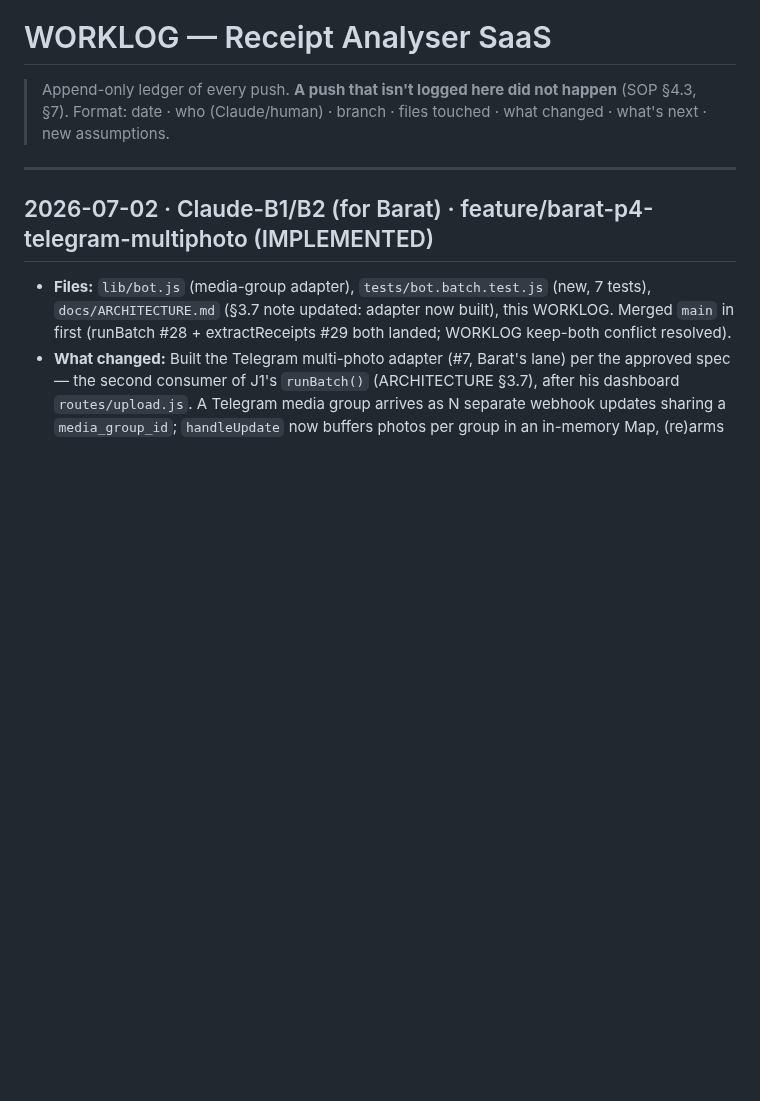
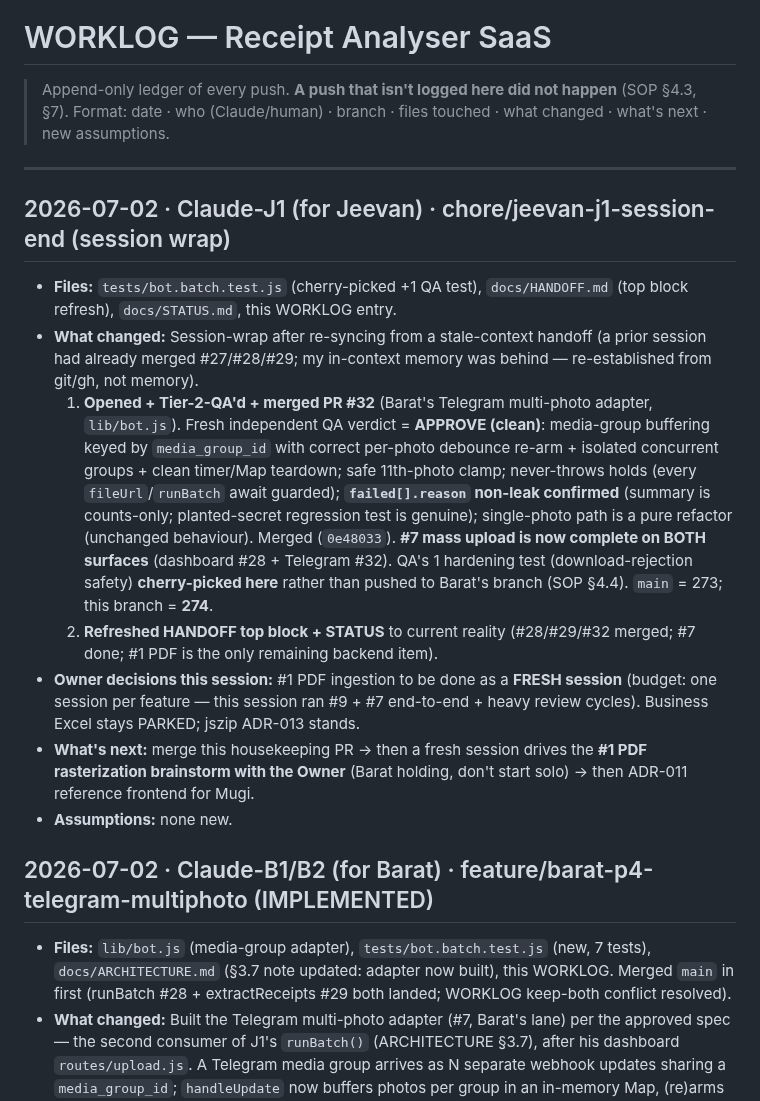
Before and after one commit to baratstylo0-create/snapreceipt-ai-public, a Markdown page: docs/WORKLOG.md, the part around the change. Rendered like a GitHub page; blank space fills up the shorter version.

```diff
--- a/docs/WORKLOG.md
+++ b/docs/WORKLOG.md
@@ -3,6 +3,15 @@
 > Format: date · who (Claude/human) · branch · files touched · what changed · what's next · new assumptions.
 
 ---
+
+## 2026-07-02 · Claude-J1 (for Jeevan) · chore/jeevan-j1-session-end (session wrap)
+- **Files:** `tests/bot.batch.test.js` (cherry-picked +1 QA test), `docs/HANDOFF.md` (top block refresh), `docs/STATUS.md`, this WORKLOG entry.
+- **What changed:** Session-wrap after re-syncing from a stale-context handoff (a prior session had already merged #27/#28/#29; my in-context memory was behind — re-established from git/gh, not memory).
+  1. **Opened + Tier-2-QA'd + merged PR #32** (Barat's Telegram multi-photo adapter, `lib/bot.js`). Fresh independent QA verdict = **APPROVE (clean)**: media-group buffering keyed by `media_group_id` with correct per-photo debounce re-arm + isolated concurrent groups + clean timer/Map teardown; safe 11th-photo clamp; never-throws holds (every `fileUrl`/`runBatch` await guarded); **`failed[].reason` non-leak confirmed** (summary is counts-only; planted-secret regression test is genuine); single-photo path is a pure refactor (unchanged behaviour). Merged (`0e48033`). **#7 mass upload is now complete on BOTH surfaces** (dashboard #28 + Telegram #32). QA's 1 hardening test (download-rejection safety) **cherry-picked here** rather than pushed to Barat's branch (SOP §4.4). `main` = 273; this branch = **274**.
+  2. **Refreshed HANDOFF top block + STATUS** to current reality (#28/#29/#32 merged; #7 done; #1 PDF is the only remaining backend item).
+- **Owner decisions this session:** #1 PDF ingestion to be done as a **FRESH session** (budget: one session per feature — this session ran #9 + #7 end-to-end + heavy review cycles). Business Excel stays PARKED; jszip ADR-013 stands.
+- **What's next:** merge this housekeeping PR → then a fresh session drives the **#1 PDF rasterization brainstorm with the Owner** (Barat holding, don't start solo) → then ADR-011 reference frontend for Mugi.
+- **Assumptions:** none new.
 
 ## 2026-07-02 · Claude-B1/B2 (for Barat) · feature/barat-p4-telegram-multiphoto (IMPLEMENTED)
 - **Files:** `lib/bot.js` (media-group adapter), `tests/bot.batch.test.js` (new, 7 tests), `docs/ARCHITECTURE.md` (§3.7 note updated: adapter now built), this WORKLOG. Merged `main` in first (runBatch #28 + extractReceipts #29 both landed; WORKLOG keep-both conflict resolved).
```
Also changed, not shown: docs/HANDOFF.md (+19 -13 lines), docs/STATUS.md (+2 -2 lines).
